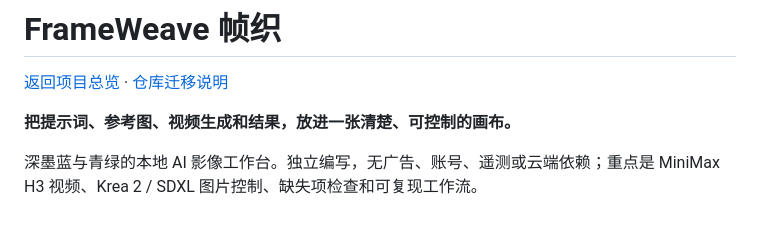
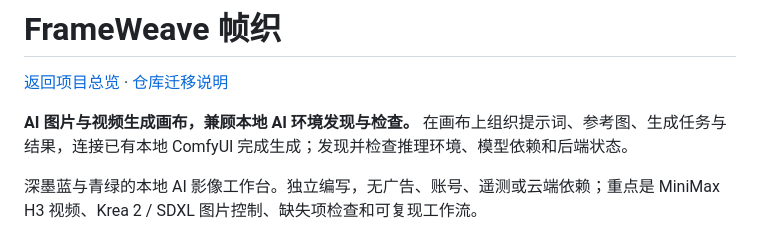
Before and after one commit to NOXEVYR/frameweave, a Markdown page: README.md, the part around the change. Rendered like a GitHub page.

```diff
--- a/README.md
+++ b/README.md
@@ -2,7 +2,7 @@
 
 [返回项目总览](https://github.com/turnsolesama/portfolio) · [仓库迁移说明](MIGRATION.md)
 
-**把提示词、参考图、视频生成和结果，放进一张清楚、可控制的画布。**
+**AI 图片与视频生成画布，兼顾本地 AI 环境发现与检查。** 在画布上组织提示词、参考图、生成任务与结果，连接已有本地 ComfyUI 完成生成；发现并检查推理环境、模型依赖和后端状态。
 
 深墨蓝与青绿的本地 AI 影像工作台。独立编写，无广告、账号、遥测或云端依赖；重点是 MiniMax H3 视频、Krea 2 / SDXL 图片控制、缺失项检查和可复现工作流。
 
```
Also changed, not shown: docs/DEVELOPMENT_LOG.md (+5 -0 lines).
